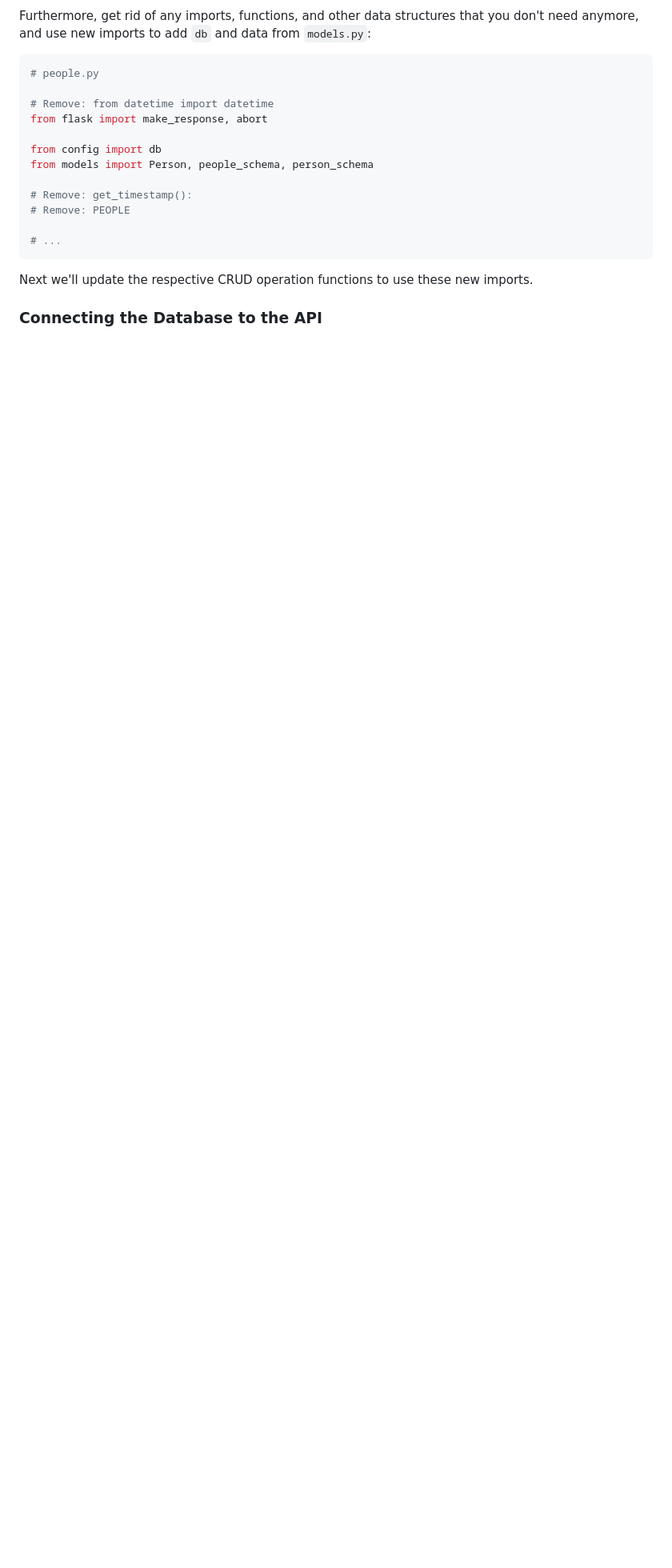
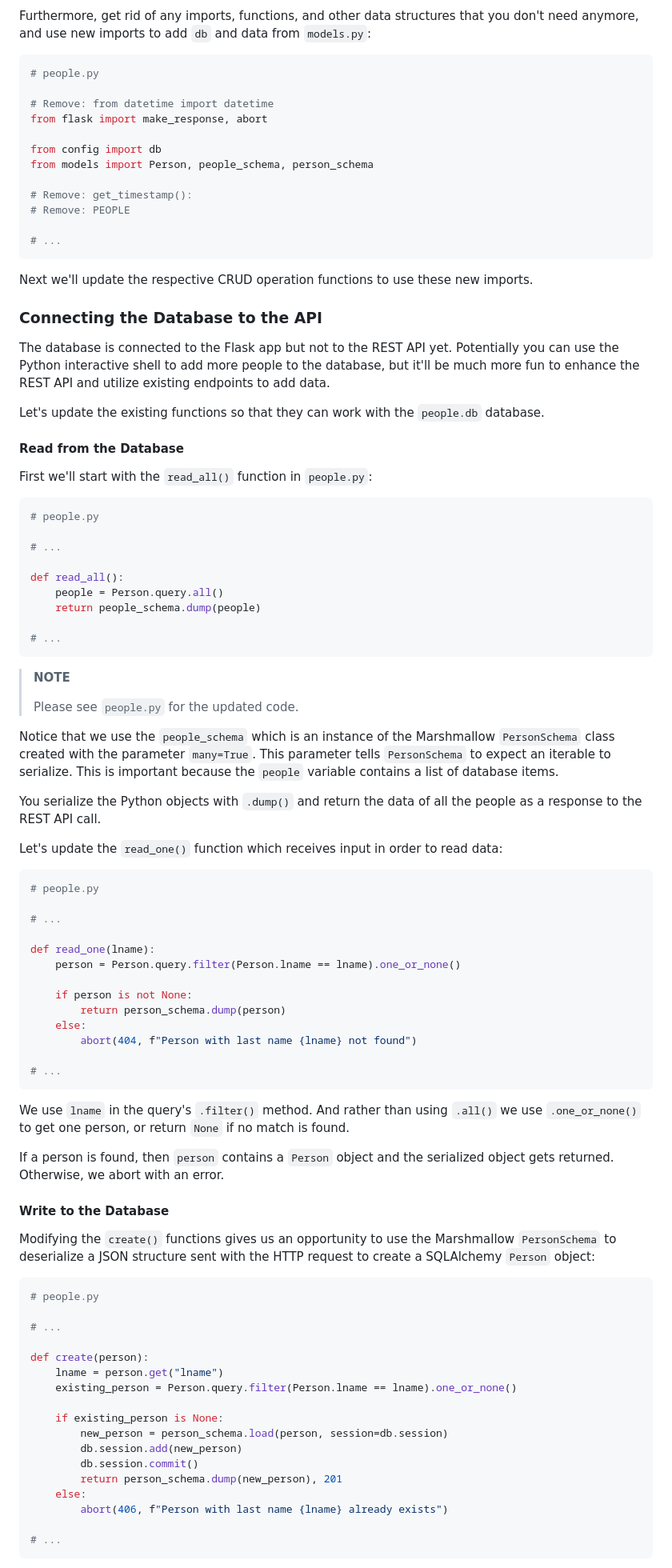
Before and after one commit to rtelles64/people-api, a Markdown page: README.md, the part around one of its changes. Shown at 80% size. GitHub-like rendering; blank space fills up the shorter version.

Commit message:
Update: README

````diff
--- a/README.md
+++ b/README.md
@@ -990,3 +990,77 @@ Next we'll update the respective CRUD operation functions to use these new impor
 
 ### Connecting the Database to the API
 
+The database is connected to the Flask app but not to the REST API yet. Potentially you can use the Python interactive shell to add more people to the database, but it'll be much more fun to enhance the REST API and utilize existing endpoints to add data.
+
+Let's update the existing functions so that they can work with the `people.db` database.
+
+#### Read from the Database
+
+First we'll start with the `read_all()` function in `people.py`:
+
+```python
+# people.py
+
+# ...
+
+def read_all():
+    people = Person.query.all()
+    return people_schema.dump(people)
+
+# ...
+```
+
+> **NOTE**
+>
+> Please see `people.py` for the updated code.
+
+Notice that we use the `people_schema` which is an instance of the Marshmallow `PersonSchema` class created with the parameter `many=True`. This parameter tells `PersonSchema` to expect an iterable to serialize. This is important because the `people` variable contains a list of database items.
+
+You serialize the Python objects with `.dump()` and return the data of all the people as a response to the REST API call.
+
+Let's update the `read_one()` function which receives input in order to read data:
+
+```python
+# people.py
+
+# ...
+
+def read_one(lname):
+    person = Person.query.filter(Person.lname == lname).one_or_none()
+
+    if person is not None:
+        return person_schema.dump(person)
+    else:
+        abort(404, f"Person with last name {lname} not found")
+
+# ...
+```
+
+We use `lname` in the query's `.filter()` method. And rather than using `.all()` we use `.one_or_none()` to get one person, or return `None` if no match is found.
+
+If a person is found, then `person` contains a `Person` object and the serialized object gets returned. Otherwise, we abort with an error.
+
+#### Write to the Database
+
+Modifying the `create()` functions gives us an opportunity to use the Marshmallow `PersonSchema` to deserialize a JSON structure sent with the HTTP request to create a SQLAlchemy `Person` object:
+
+```python
+# people.py
+
+# ...
+
+def create(person):
+    lname = person.get("lname")
+    existing_person = Person.query.filter(Person.lname == lname).one_or_none()
+
+    if existing_person is None:
+        new_person = person_schema.load(person, session=db.session)
+        db.session.add(new_person)
+        db.session.commit()
+        return person_schema.dump(new_person), 201
+    else:
+        abort(406, f"Person with last name {lname} already exists")
+
+# ...
+```
+
````
Also changed, not shown: other parts of README.md (+40 -0 lines).
